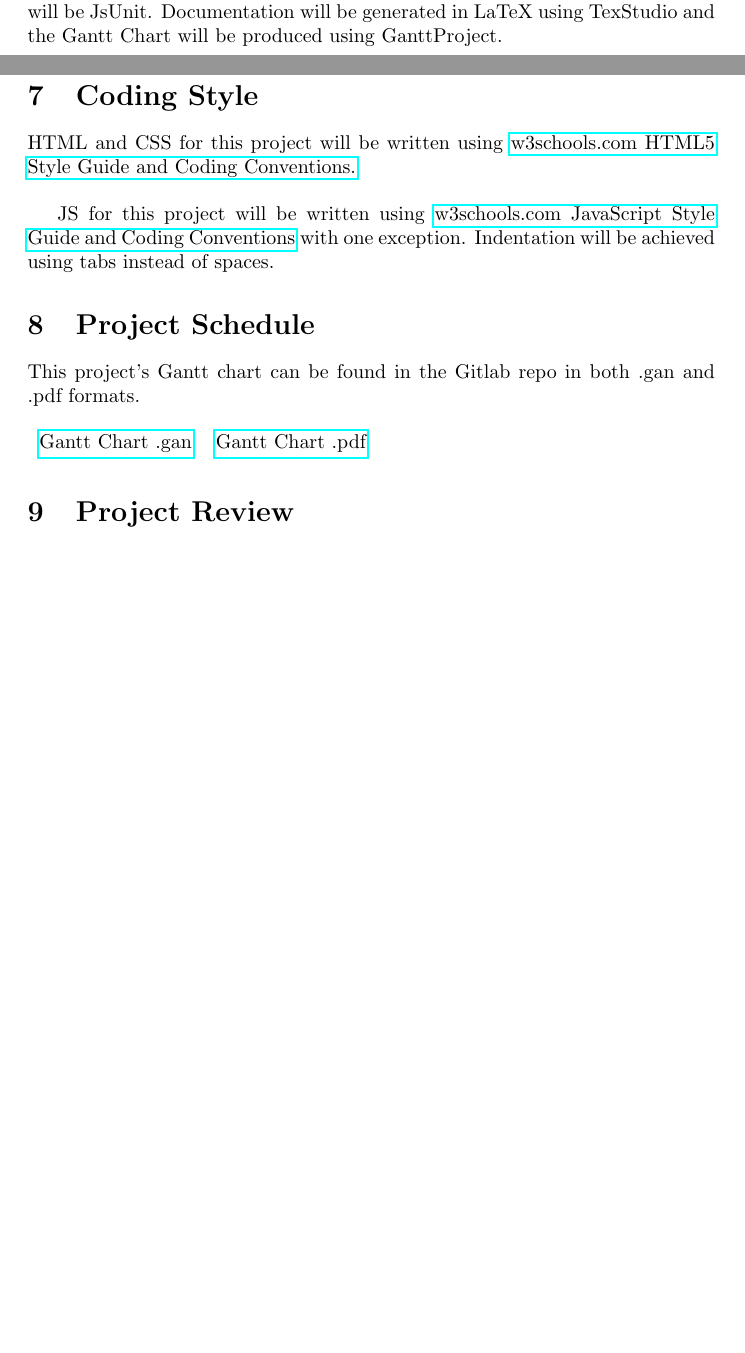
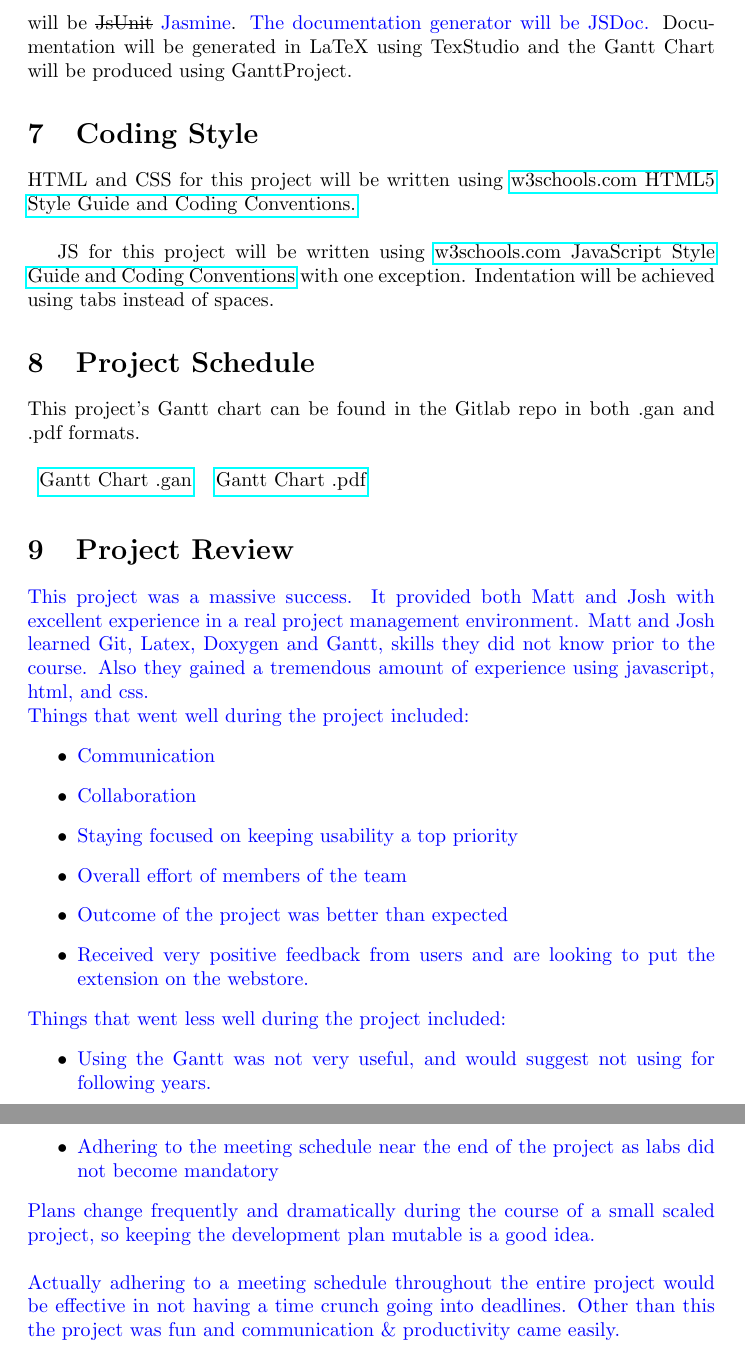
Before and after one commit to joshmitcho/MacSidenotes, a LaTeX document (Doc/DevelopmentPlan/DevelopmentPlan.tex): two parts of pages 3 and 4 of 4 before the commit and two parts of pages 4 and 5 of 5 after it, joined at a grey line, cut at the place of the change, the shorter picture padded with empty space. Compiled offline with pdfLaTeX.

```diff
--- a/Doc/DevelopmentPlan/DevelopmentPlan.tex
+++ b/Doc/DevelopmentPlan/DevelopmentPlan.tex
@@ -4,6 +4,8 @@
 \usepackage{tabularx}
 \usepackage{hyperref}
 \usepackage{float}
+\usepackage{color}
+\usepackage[normalem]{ulem}
 
 \title{SE 3XA3: Development Plan\\MacSidenotes}
 
@@ -106,7 +112,8 @@
 	2' is a user
 	friendly
 	IDE that will be used for the project. The testing framework will be
-	JsUnit.
+	\sout{JsUnit} \textcolor{blue}{Jasmine}. \textcolor{blue}{The documentation generator
+	will be JSDoc.}
 	Documentation will be generated in LaTeX using TexStudio and
 	the Gantt Chart will be produced using GanttProject.
 
@@ -135,4 +142,38 @@
 
 	\section{Project Review}
 
+	\textcolor{blue}{This project was a massive success. It provided both Matt and Josh
+	with excellent experience in a real project management environment. Matt and Josh
+	learned Git,
+	Latex, Doxygen and Gantt, skills they did not know prior to the course. Also they
+	gained a
+	tremendous amount of experience using javascript, html, and css.}
+	\newline
+	\textcolor{blue}{Things that went well during the project included:}
+		\begin{itemize}
+			\item \textcolor{blue}{Communication}
+			\item \textcolor{blue}{Collaboration}
+			\item \textcolor{blue}{Staying focused on keeping usability a top priority}
+			\item \textcolor{blue}{Overall effort of members of the team}
+			\item \textcolor{blue}{Outcome of the project was better than expected}
+			\item \textcolor{blue}{Received very positive feedback from users and are looking
+			to put the extension on the webstore.}
+		\end{itemize}
+	\textcolor{blue}{Things that went less well during the project included:}
+		\begin{itemize}
+			\item \textcolor{blue}{Using the Gantt was not very useful, and would suggest not
+			using for following years.}
+			\item \textcolor{blue}{Adhering to the meeting schedule near the end of the
+			project as labs did not become mandatory}
+		\end{itemize}
+	\textcolor{blue}{Plans change frequently and dramatically during the course of a small
+	scaled project, so keeping the development plan mutable is a good idea.}
+	\newline
+	\newline
+	\textcolor{blue}{Actually adhering to a meeting schedule throughout the entire project
+	would be effective in not having a time crunch going into deadlines. Other than this the
+	project was fun and communication \& productivity came easily.}
+
+
+
 \end{document}
```
Also changed, not shown: Doc/DevelopmentPlan/DevelopmentPlan.pdf, Doc/DevelopmentPlan/DevelopmentPlan.tex (8 more changed lines), 3 other files.
